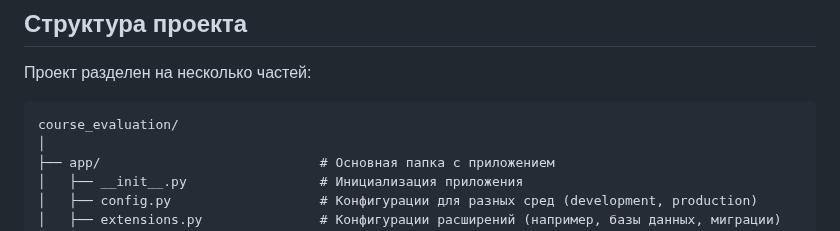
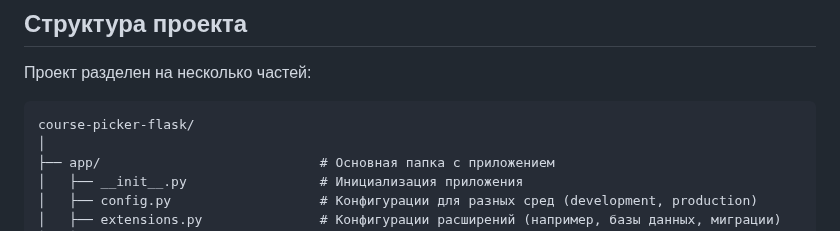
Before and after one commit to cdxy1/course-picker-flask, a Markdown page: README.md, the part around the change. Rendered like a GitHub page.

````diff
--- a/README.md
+++ b/README.md
@@ -14,7 +14,7 @@
 Проект разделен на несколько частей:
 
 ```
-course_evaluation/
+course-picker-flask/
 │
 ├── app/                            # Основная папка с приложением
 │   ├── __init__.py                 # Инициализация приложения
````
